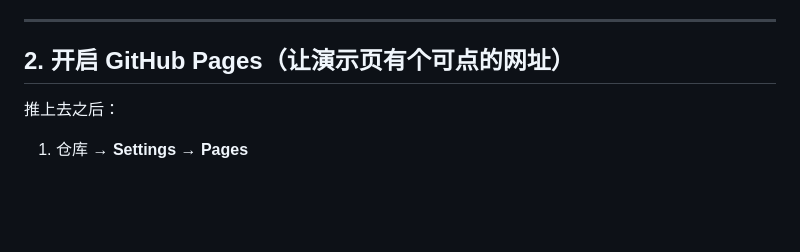
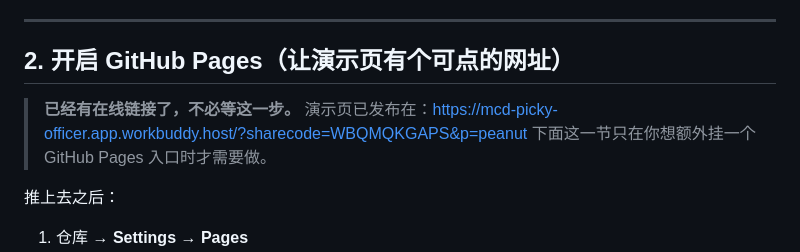
Before and after one commit to malisdll/mcd-picky-officer, a Markdown page: SUBMISSION.md, the part around the change. Rendered like a GitHub page; blank space fills up the shorter version.

```diff
--- a/SUBMISSION.md
+++ b/SUBMISSION.md
@@ -46,6 +46,10 @@ git push -u origin main
 ---
 
 ## 2. 开启 GitHub Pages（让演示页有个可点的网址）
+
+> **已经有在线链接了，不必等这一步。**
+> 演示页已发布在：<https://mcd-picky-officer.app.workbuddy.host/?sharecode=WBQMQKGAPS&p=peanut>
+> 下面这一节只在你想额外挂一个 GitHub Pages 入口时才需要做。
 
 推上去之后：
 
```
Also changed, not shown: README.md (+1 -1 lines).
